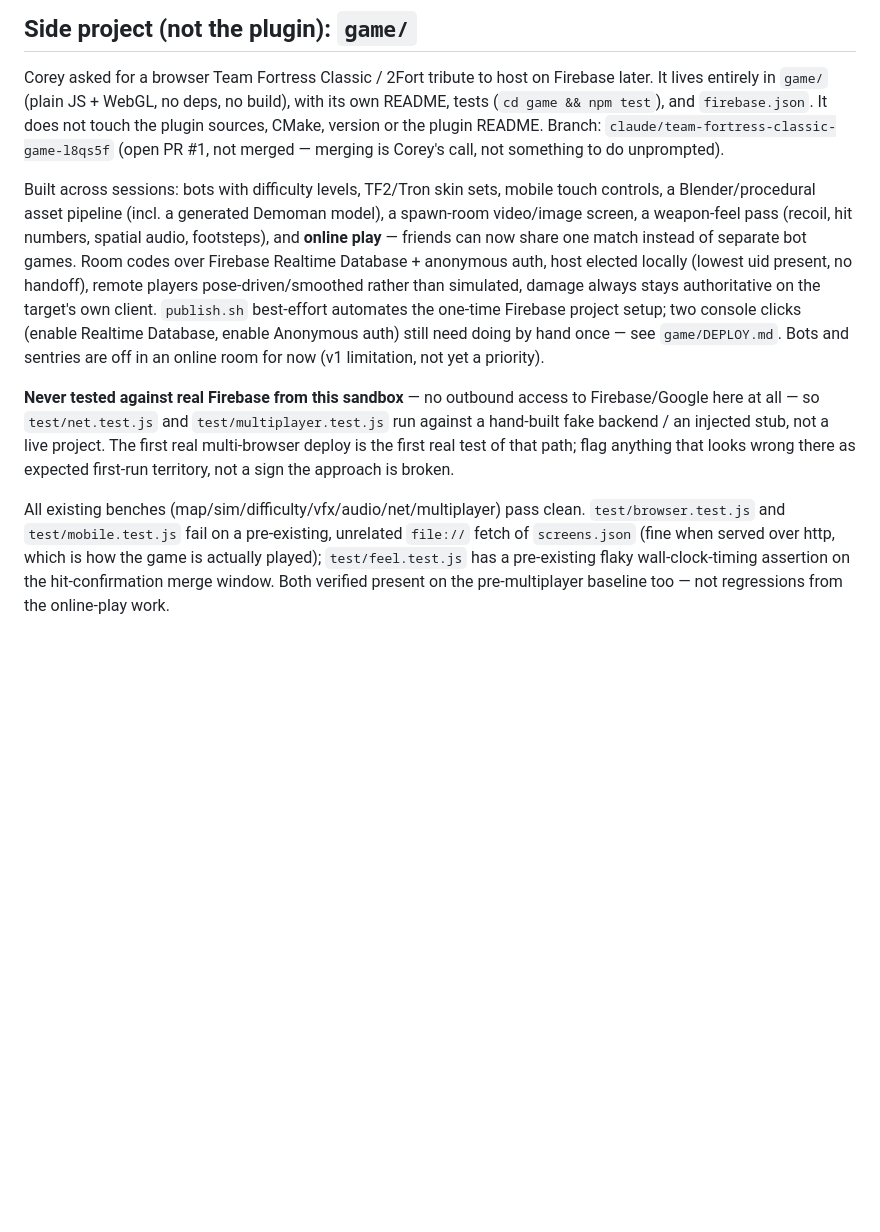
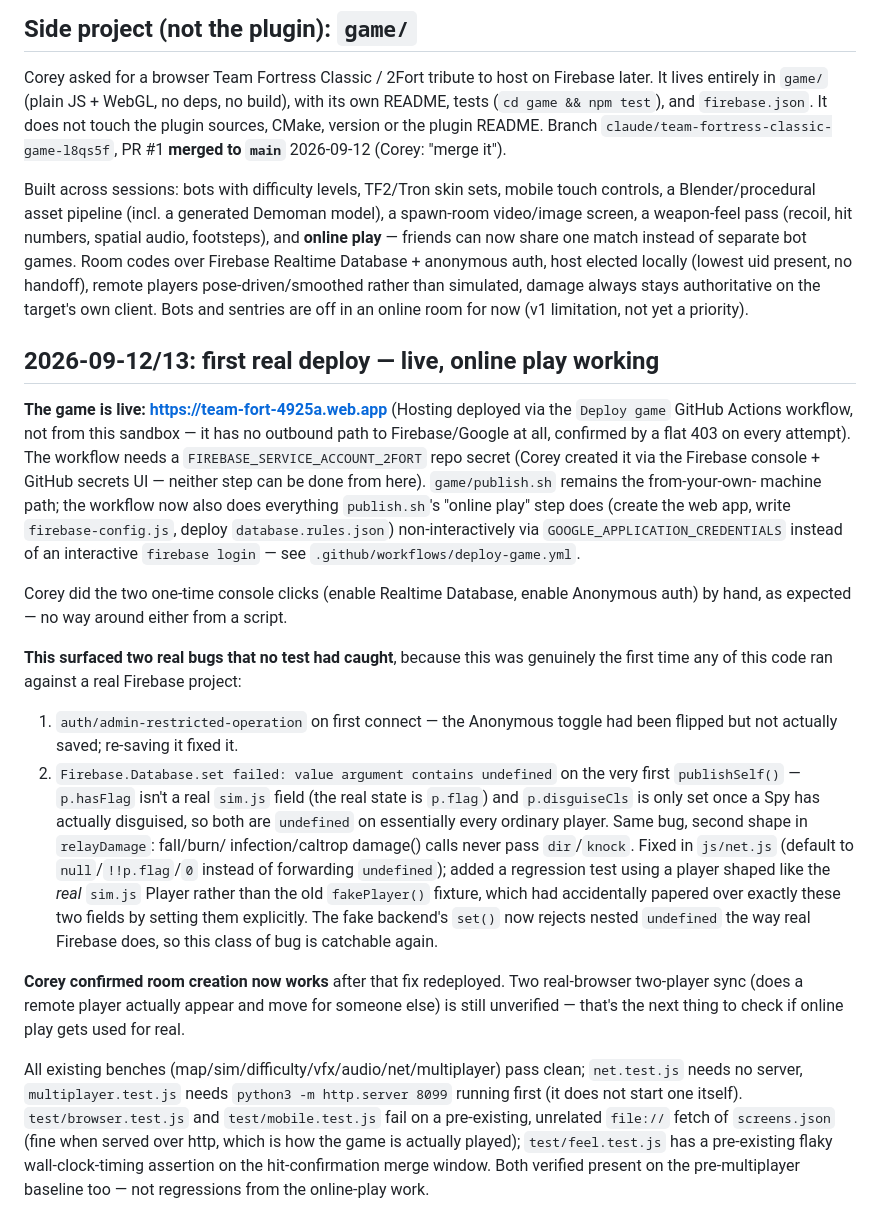
Before and after one commit to COREFOCUSnz/BOWOTTO, a Markdown page: docs/session-state.md, the part around the change. Rendered like a GitHub page; blank space fills up the shorter version.

Commit message:
Update session-state.md: first real deploy, live, online play working
Records the PR #1 merge, the live URL, the FIREBASE_SERVICE_ACCOUNT_2FORT
secret setup, the deploy-game workflow's non-interactive online-play setup
step, the two real bugs the first real deploy surfaced (unsaved Anonymous
toggle, undefined fields in net.js), and that room creation is confirmed
working after the fix.

Co-Authored-By: Claude Sonnet 5 <noreply@anthropic.com>
Claude-Session: https://claude.ai/code/session_015Rk5kvPGbnHMuqCVRTErKr

```diff
--- a/docs/session-state.md
+++ b/docs/session-state.md
@@ -121,8 +121,8 @@ Corey asked for a browser Team Fortress Classic / 2Fort tribute to host on
 Firebase later. It lives entirely in `game/` (plain JS + WebGL, no deps, no
 build), with its own README, tests (`cd game && npm test`), and
 `firebase.json`. It does not touch the plugin sources, CMake, version or the
-plugin README. Branch: `claude/team-fortress-classic-game-l8qs5f` (open PR #1,
-not merged — merging is Corey's call, not something to do unprompted).
+plugin README. Branch `claude/team-fortress-classic-game-l8qs5f`, PR #1
+**merged to `main`** 2026-09-12 (Corey: "merge it").
 
 Built across sessions: bots with difficulty levels, TF2/Tron skin sets,
 mobile touch controls, a Blender/procedural asset pipeline (incl. a generated
@@ -132,22 +132,54 @@ share one match instead of separate bot games. Room codes over Firebase
 Realtime Database + anonymous auth, host elected locally (lowest uid
 present, no handoff), remote players pose-driven/smoothed rather than
 simulated, damage always stays authoritative on the target's own client.
-`publish.sh` best-effort automates the one-time Firebase project setup; two
-console clicks (enable Realtime Database, enable Anonymous auth) still need
-doing by hand once — see `game/DEPLOY.md`. Bots and sentries are off in an
-online room for now (v1 limitation, not yet a priority).
+Bots and sentries are off in an online room for now (v1 limitation, not yet
+a priority).
 
-**Never tested against real Firebase from this sandbox** — no outbound
-access to Firebase/Google here at all — so `test/net.test.js` and
-`test/multiplayer.test.js` run against a hand-built fake backend / an
-injected stub, not a live project. The first real multi-browser deploy is
-the first real test of that path; flag anything that looks wrong there as
-expected first-run territory, not a sign the approach is broken.
+## 2026-09-12/13: first real deploy — live, online play working
+
+**The game is live: https://team-fort-4925a.web.app** (Hosting deployed via
+the `Deploy game` GitHub Actions workflow, not from this sandbox — it has no
+outbound path to Firebase/Google at all, confirmed by a flat 403 on every
+attempt). The workflow needs a `FIREBASE_SERVICE_ACCOUNT_2FORT` repo secret
+(Corey created it via the Firebase console + GitHub secrets UI — neither
+step can be done from here). `game/publish.sh` remains the from-your-own-
+machine path; the workflow now also does everything `publish.sh`'s "online
+play" step does (create the web app, write `firebase-config.js`, deploy
+`database.rules.json`) non-interactively via `GOOGLE_APPLICATION_CREDENTIALS`
+instead of an interactive `firebase login` — see `.github/workflows/deploy-game.yml`.
+
+Corey did the two one-time console clicks (enable Realtime Database, enable
+Anonymous auth) by hand, as expected — no way around either from a script.
+
+**This surfaced two real bugs that no test had caught**, because this was
+genuinely the first time any of this code ran against a real Firebase
+project:
+1. `auth/admin-restricted-operation` on first connect — the Anonymous
+   toggle had been flipped but not actually saved; re-saving it fixed it.
+2. `Firebase.Database.set failed: value argument contains undefined` on the
+   very first `publishSelf()` — `p.hasFlag` isn't a real `sim.js` field
+   (the real state is `p.flag`) and `p.disguiseCls` is only set once a Spy
+   has actually disguised, so both are `undefined` on essentially every
+   ordinary player. Same bug, second shape in `relayDamage`: fall/burn/
+   infection/caltrop damage() calls never pass `dir`/`knock`. Fixed in
+   `js/net.js` (default to `null`/`!!p.flag`/`0` instead of forwarding
+   `undefined`); added a regression test using a player shaped like the
+   *real* `sim.js` Player rather than the old `fakePlayer()` fixture, which
+   had accidentally papered over exactly these two fields by setting them
+   explicitly. The fake backend's `set()` now rejects nested `undefined`
+   the way real Firebase does, so this class of bug is catchable again.
+
+**Corey confirmed room creation now works** after that fix redeployed. Two
+real-browser two-player sync (does a remote player actually appear and move
+for someone else) is still unverified — that's the next thing to check if
+online play gets used for real.
 
 All existing benches (map/sim/difficulty/vfx/audio/net/multiplayer) pass
-clean. `test/browser.test.js` and `test/mobile.test.js` fail on a
-pre-existing, unrelated `file://` fetch of `screens.json` (fine when served
-over http, which is how the game is actually played); `test/feel.test.js`
-has a pre-existing flaky wall-clock-timing assertion on the hit-confirmation
-merge window. Both verified present on the pre-multiplayer baseline too —
-not regressions from the online-play work.
+clean; `net.test.js` needs no server, `multiplayer.test.js` needs
+`python3 -m http.server 8099` running first (it does not start one itself).
+`test/browser.test.js` and `test/mobile.test.js` fail on a pre-existing,
+unrelated `file://` fetch of `screens.json` (fine when served over http,
+which is how the game is actually played); `test/feel.test.js` has a
+pre-existing flaky wall-clock-timing assertion on the hit-confirmation merge
+window. Both verified present on the pre-multiplayer baseline too — not
+regressions from the online-play work.
```
